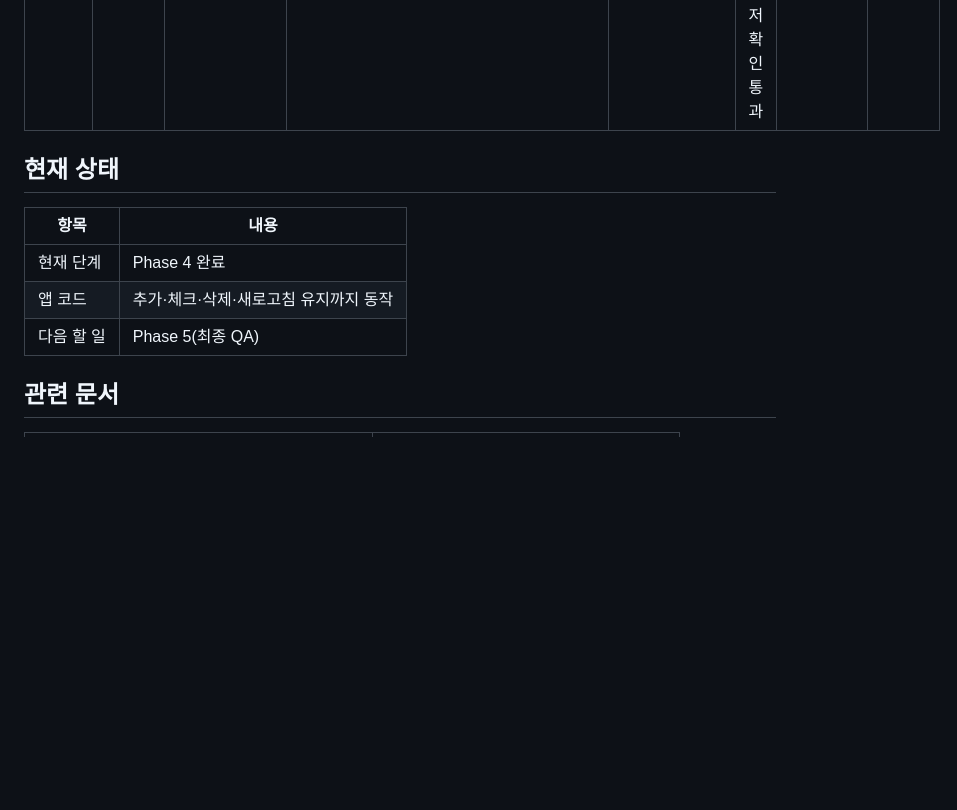
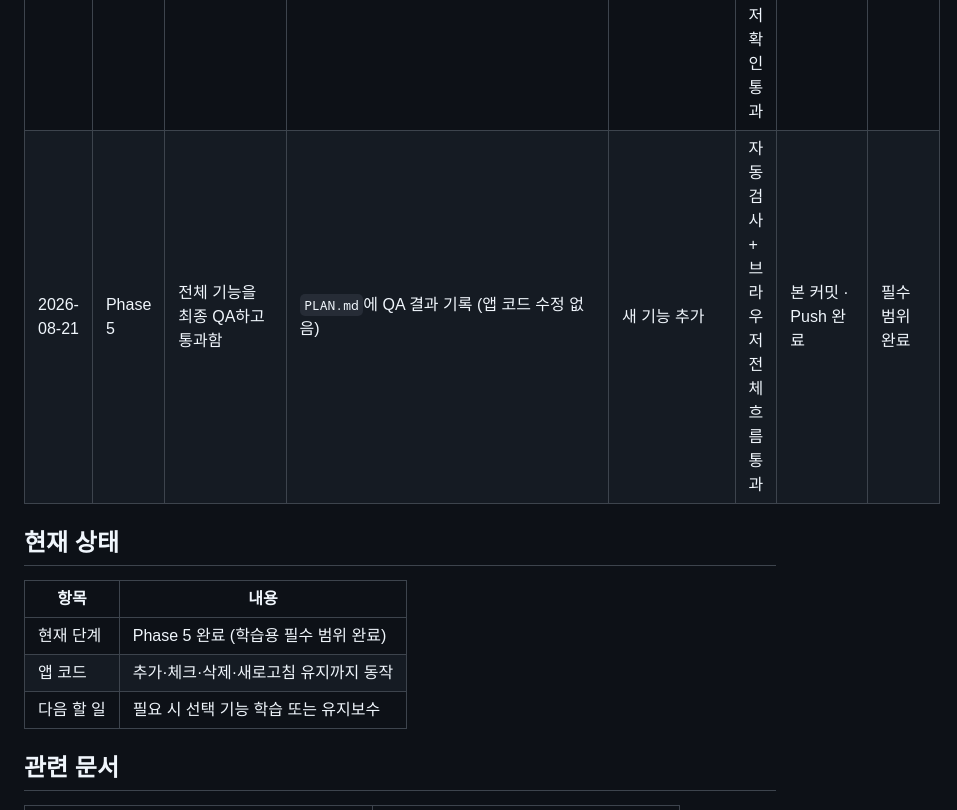
Before and after one commit to jackinnzmain-beep/todo_app, a Markdown page: README.md, the part around the change. Drawn GitHub-style; blank space fills up the shorter version.

Commit message:
README에 Phase 5 작업 기록과 완료 상태를 남긴다.
최종 QA 통과와 학습용 필수 범위 마무리를 작업 기록 표에 반영한다.

Co-authored-by: Cursor <cursoragent@cursor.com>

```diff
--- a/README.md
+++ b/README.md
@@ -78,14 +78,15 @@ Cursor AI와 Phase 단위로 협업하며, **추가 → 완료 체크 → 삭제
 | 2026-08-21 | Phase 2 | Todo 완료 체크 기능을 만들고 검증함 | `js/main.js`·`css/style.css`에 체크·완료 스타일, `PLAN.md` 갱신 | 삭제·LocalStorage | 자동 검사 + 브라우저 확인 통과 | 본 커밋 · Push 완료 | Phase 3 |
 | 2026-08-21 | Phase 3 | Todo 삭제 기능을 만들고 검증함 | `js/main.js`·`css/style.css`에 삭제 버튼, `PLAN.md` 갱신 | LocalStorage | 자동 검사 + 브라우저 확인 통과 | 본 커밋 · Push 완료 | Phase 4 |
 | 2026-08-21 | Phase 4 | LocalStorage로 목록을 저장하고 검증함 | `js/main.js`에 저장·불러오기, `PLAN.md` 갱신 | 새 UI·서버 연동 | 자동 검사 + 브라우저 확인 통과 | 본 커밋 · Push 완료 | Phase 5 |
+| 2026-08-21 | Phase 5 | 전체 기능을 최종 QA하고 통과함 | `PLAN.md`에 QA 결과 기록 (앱 코드 수정 없음) | 새 기능 추가 | 자동 검사 + 브라우저 전체 흐름 통과 | 본 커밋 · Push 완료 | 필수 범위 완료 |
 
 ## 현재 상태
 
 | 항목 | 내용 |
 |------|------|
-| 현재 단계 | Phase 4 완료 |
+| 현재 단계 | Phase 5 완료 (학습용 필수 범위 완료) |
 | 앱 코드 | 추가·체크·삭제·새로고침 유지까지 동작 |
-| 다음 할 일 | Phase 5(최종 QA) |
+| 다음 할 일 | 필요 시 선택 기능 학습 또는 유지보수 |
 
 ## 관련 문서
 
```
